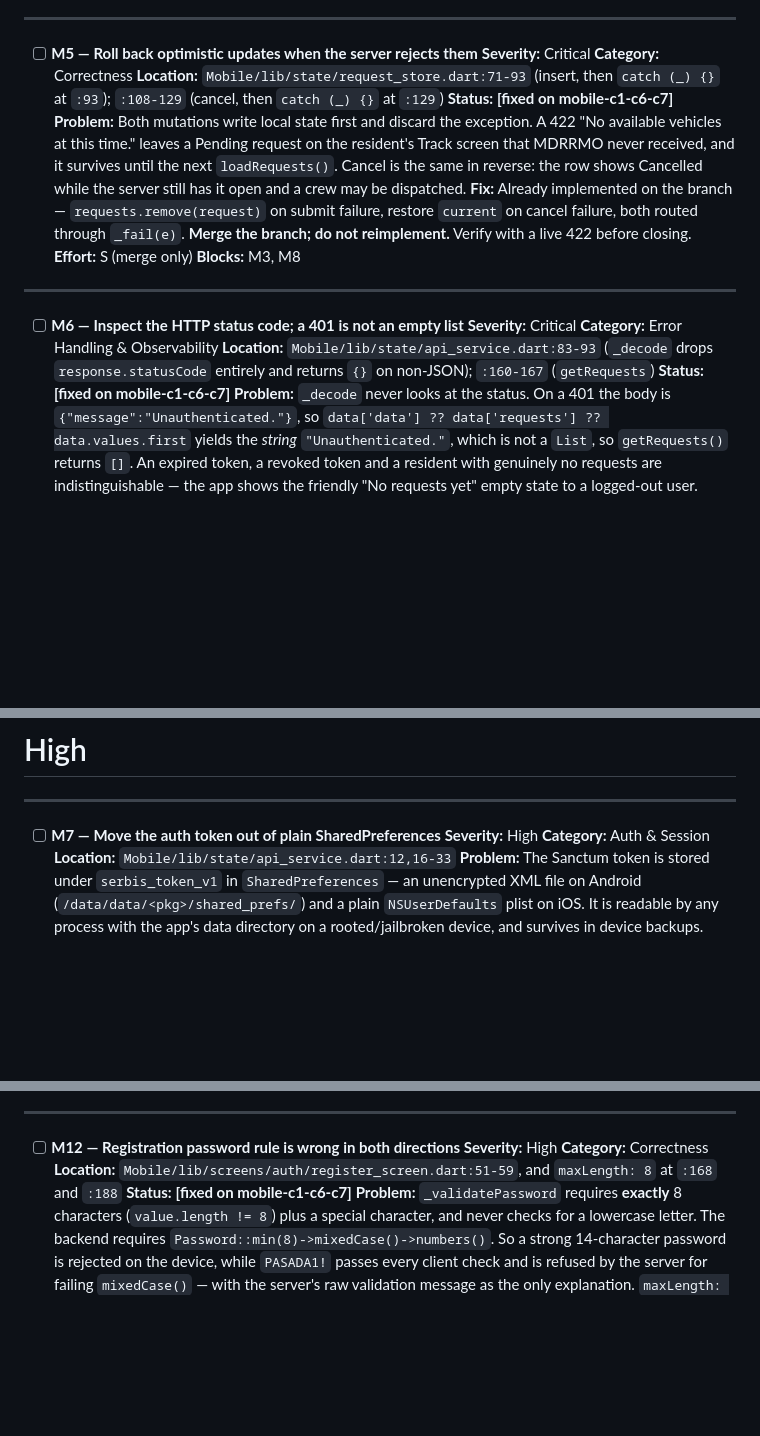
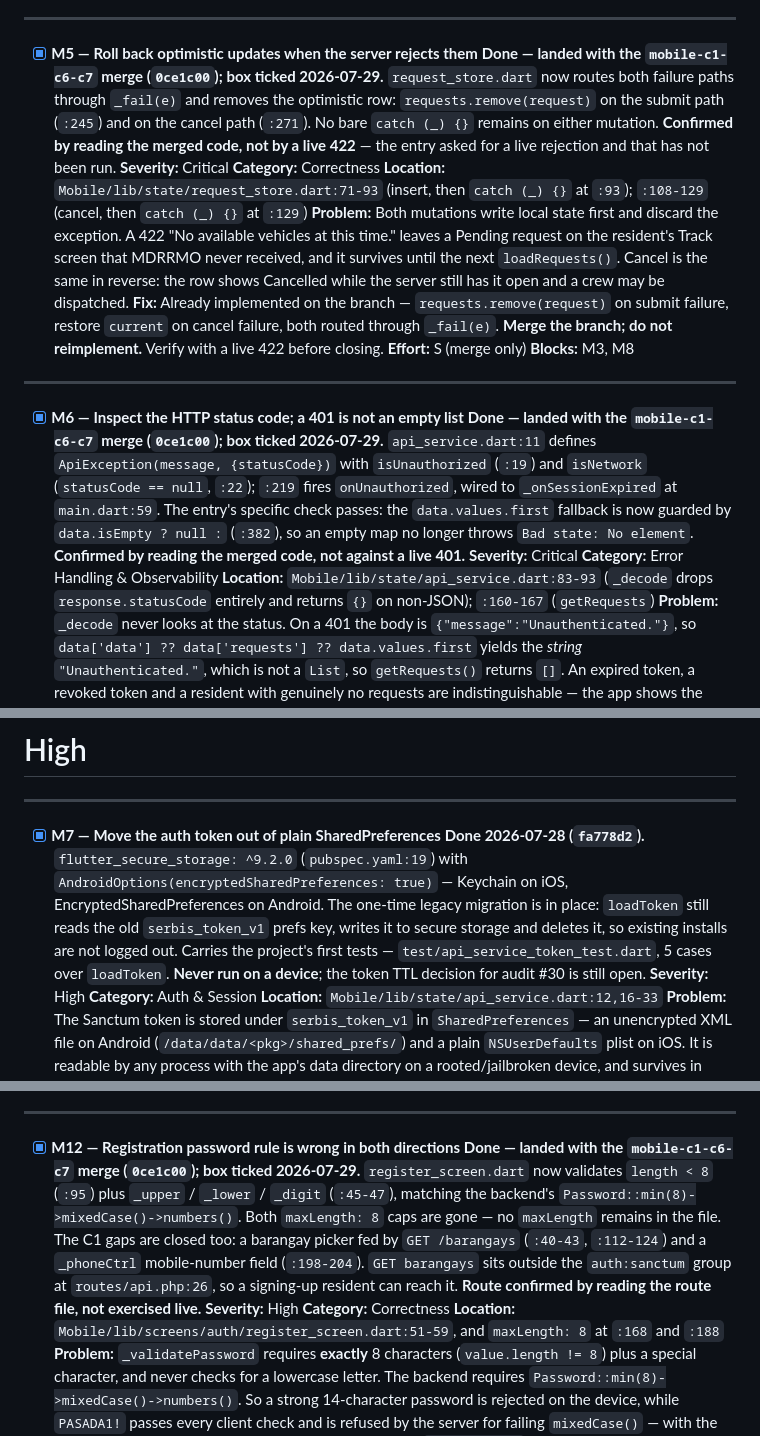
Before and after one commit to BOXCUBE06/SERBIS_prototype, a Markdown page: docs/mobile-improvement-tasks.md, 3 parts joined by grey strips. Rendered like a GitHub page; blank space fills up the shorter version.

Commit message:
docs: tick M5, M6, M7, M12 with evidence
M5, M6 and M12 landed with the mobile-c1-c6-c7 merge (0ce1c00) and M7 as
fa778d2, but all four boxes still read [ ], so the list overstated how much
was open. Each entry now records what was checked:

- M5: _fail(e) plus requests.remove(request) on both the submit and cancel
  failure paths; no bare catch (_) {} left on either mutation.
- M6: ApiException carries statusCode, with isUnauthorized/isNetwork and an
  onUnauthorized wired to _onSessionExpired in main.dart. The entry's named
  check passes -- the data.values.first fallback is guarded by data.isEmpty.
- M7: flutter_secure_storage with encryptedSharedPreferences, and the one-time
  read-migrate-delete of the legacy serbis_token_v1 prefs key.
- M12: min(8) plus upper/lower/digit matching the backend rule, both
  maxLength: 8 caps gone, barangay picker and phone field added, and
  GET barangays sitting outside the auth:sanctum group.

All four were confirmed by reading the merged code. The live checks the
entries asked for -- a 422 for M5, a 401 for M6, an actual GET /barangays for
M12 -- have not been run, and each entry says so rather than implying more
verification than happened.

Co-Authored-By: Claude Opus 5 <noreply@anthropic.com>

```diff
--- a/docs/mobile-improvement-tasks.md
+++ b/docs/mobile-improvement-tasks.md
@@ -198,12 +198,18 @@ Anything that can cause a wrong, lost, or falsely-confirmed emergency request.
 
 ---
 
-- [ ] **M5 — Roll back optimistic updates when the server rejects them**
+- [x] **M5 — Roll back optimistic updates when the server rejects them**
+      **Done — landed with the `mobile-c1-c6-c7` merge (`0ce1c00`); box ticked
+      2026-07-29.** `request_store.dart` now routes both failure paths through
+      `_fail(e)` and removes the optimistic row: `requests.remove(request)` on
+      the submit path (`:245`) and on the cancel path (`:271`). No bare
+      `catch (_) {}` remains on either mutation. **Confirmed by reading the
+      merged code, not by a live 422** — the entry asked for a live rejection
+      and that has not been run.
       **Severity:** Critical
       **Category:** Correctness
       **Location:** `Mobile/lib/state/request_store.dart:71-93` (insert, then
       `catch (_) {}` at `:93`); `:108-129` (cancel, then `catch (_) {}` at `:129`)
-      **Status:** **[fixed on mobile-c1-c6-c7]**
       **Problem:** Both mutations write local state first and discard the
       exception. A 422 "No available vehicles at this time." leaves a Pending
       request on the resident's Track screen that MDRRMO never received, and it
@@ -219,13 +225,20 @@ Anything that can cause a wrong, lost, or falsely-confirmed emergency request.
 
 ---
 
-- [ ] **M6 — Inspect the HTTP status code; a 401 is not an empty list**
+- [x] **M6 — Inspect the HTTP status code; a 401 is not an empty list**
+      **Done — landed with the `mobile-c1-c6-c7` merge (`0ce1c00`); box ticked
+      2026-07-29.** `api_service.dart:11` defines `ApiException(message,
+      {statusCode})` with `isUnauthorized` (`:19`) and `isNetwork`
+      (`statusCode == null`, `:22`); `:219` fires `onUnauthorized`, wired to
+      `_onSessionExpired` at `main.dart:59`. The entry's specific check passes:
+      the `data.values.first` fallback is now guarded by `data.isEmpty ? null :`
+      (`:382`), so an empty map no longer throws `Bad state: No element`.
+      **Confirmed by reading the merged code, not against a live 401.**
       **Severity:** Critical
       **Category:** Error Handling & Observability
       **Location:** `Mobile/lib/state/api_service.dart:83-93` (`_decode` drops
       `response.statusCode` entirely and returns `{}` on non-JSON);
       `:160-167` (`getRequests`)
-      **Status:** **[fixed on mobile-c1-c6-c7]**
       **Problem:** `_decode` never looks at the status. On a 401 the body is
       `{"message":"Unauthenticated."}`, so `data['data'] ?? data['requests'] ??
       data.values.first` yields the *string* `"Unauthenticated."`, which is not a
@@ -250,7 +263,16 @@ Anything that can cause a wrong, lost, or falsely-confirmed emergency request.
 
 ---
 
-- [ ] **M7 — Move the auth token out of plain SharedPreferences**
+- [x] **M7 — Move the auth token out of plain SharedPreferences**
+      **Done 2026-07-28 (`fa778d2`).** `flutter_secure_storage: ^9.2.0`
+      (`pubspec.yaml:19`) with `AndroidOptions(encryptedSharedPreferences: true)`
+      — Keychain on iOS, EncryptedSharedPreferences on Android. The one-time
+      legacy migration is in place: `loadToken` still reads the old
+      `serbis_token_v1` prefs key, writes it to secure storage and deletes it,
+      so existing installs are not logged out. Carries the project's first
+      tests — `test/api_service_token_test.dart`, 5 cases over `loadToken`.
+      **Never run on a device**; the token TTL decision for audit #30 is still
+      open.
       **Severity:** High
       **Category:** Auth & Session
       **Location:** `Mobile/lib/state/api_service.dart:12,16-33`
@@ -395,12 +417,21 @@ Anything that can cause a wrong, lost, or falsely-confirmed emergency request.
 
 ---
 
-- [ ] **M12 — Registration password rule is wrong in both directions**
+- [x] **M12 — Registration password rule is wrong in both directions**
+      **Done — landed with the `mobile-c1-c6-c7` merge (`0ce1c00`); box ticked
+      2026-07-29.** `register_screen.dart` now validates `length < 8` (`:95`)
+      plus `_upper` / `_lower` / `_digit` (`:45-47`), matching the backend's
+      `Password::min(8)->mixedCase()->numbers()`. Both `maxLength: 8` caps are
+      gone — no `maxLength` remains in the file. The C1 gaps are closed too: a
+      barangay picker fed by `GET /barangays` (`:40-43`, `:112-124`) and a
+      `_phoneCtrl` mobile-number field (`:198-204`). `GET barangays` sits
+      outside the `auth:sanctum` group at `routes/api.php:26`, so a
+      signing-up resident can reach it. **Route confirmed by reading the route
+      file, not exercised live.**
       **Severity:** High
       **Category:** Correctness
       **Location:** `Mobile/lib/screens/auth/register_screen.dart:51-59`,
       and `maxLength: 8` at `:168` and `:188`
-      **Status:** **[fixed on mobile-c1-c6-c7]**
       **Problem:** `_validatePassword` requires **exactly** 8 characters
       (`value.length != 8`) plus a special character, and never checks for a
       lowercase letter. The backend requires
```
